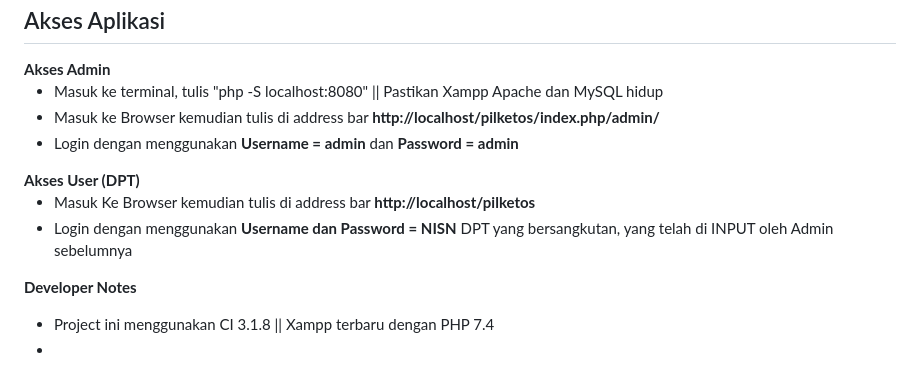
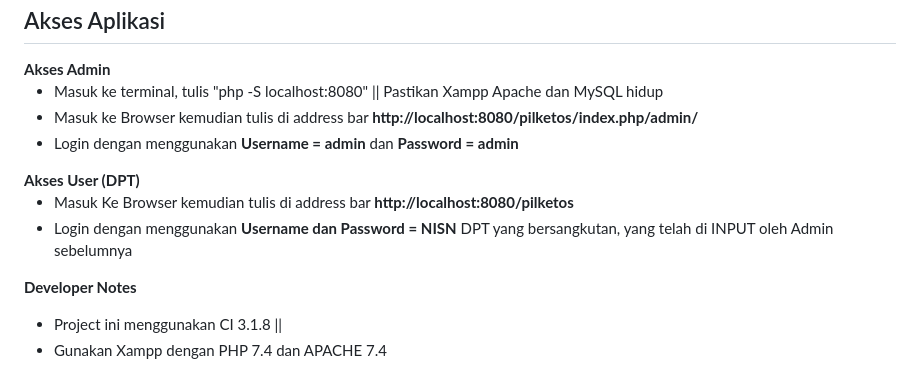
Before and after one commit to mamosdev/pilketos, a Markdown page: README.md, the part around the change. Drawn GitHub-style.

```diff
--- a/README.md
+++ b/README.md
@@ -59,17 +59,17 @@ Aplikasi ini adalah aplikasi yang gratis untuk digunakan, namun jika anda ingin
 <b>Akses Admin</b>
 <ul>
 	<li>Masuk ke terminal, tulis "php -S localhost:8080" || Pastikan Xampp Apache dan MySQL hidup</b></li>
-	<li>Masuk ke Browser kemudian tulis di address bar <b>http://localhost/pilketos/index.php/admin/</b></li>
+	<li>Masuk ke Browser kemudian tulis di address bar <b>http://localhost:8080/pilketos/index.php/admin/</b></li>
 	<li>Login dengan menggunakan <b>Username = admin</b> dan <b>Password = admin</b></li>
 </ul>
 <b>Akses User (DPT)</b>
 <ul>
-	<li>Masuk Ke Browser kemudian tulis di address bar <b>http://localhost/pilketos</b></li>
+	<li>Masuk Ke Browser kemudian tulis di address bar <b>http://localhost:8080/pilketos</b></li>
 	<li>Login dengan menggunakan <b>Username dan Password = NISN</b> DPT yang bersangkutan, yang telah di INPUT oleh Admin sebelumnya</li>
 </ul>
 
 <b>Developer Notes</b>
 <ul>
-	<li>Project ini menggunakan CI 3.1.8 || Xampp terbaru dengan PHP 7.4 </b></li>
-	<li></li>
+	<li>Project ini menggunakan CI 3.1.8 || </b></li>
+	<li>Gunakan Xampp dengan PHP 7.4 dan APACHE 7.4</li>
 </ul>
```
